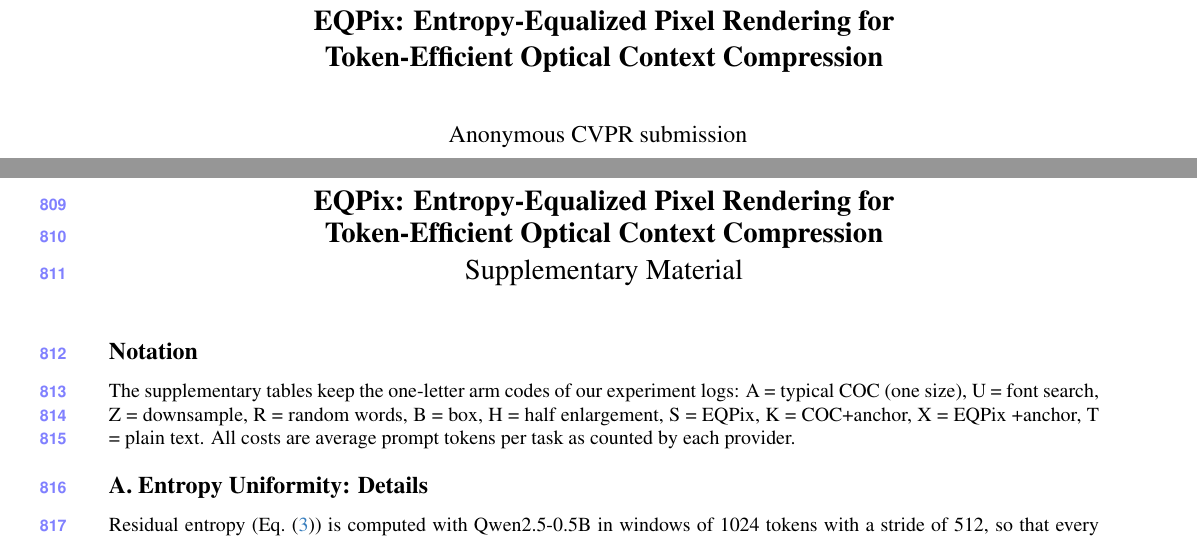
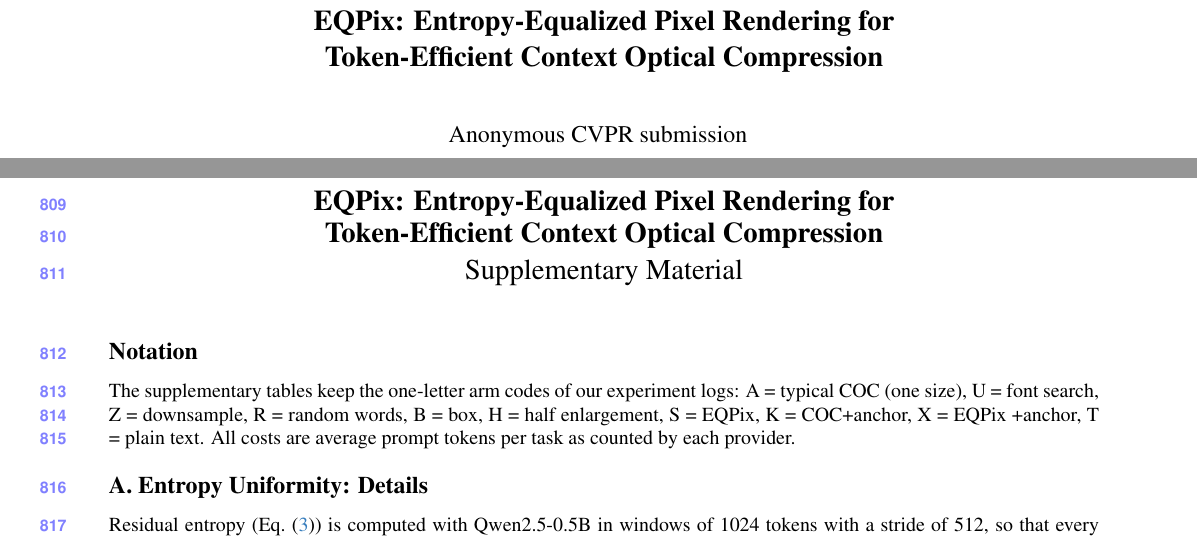
Before and after one commit to pigfly/phd-r7, a LaTeX paper (paper/main.tex): two parts of pages 1 and 12 of 26, joined at a grey line, cut so that both start at the same text. Compiled offline with pdfLaTeX.

Commit message:
Title: Context Optical Compression (matches COC acronym) in main and supplementary titles; PDFs rebuilt
Co-Authored-By: Claude Opus 5.5 <noreply@anthropic.com>

```diff
--- a/paper/main.tex
+++ b/paper/main.tex
@@ -9,7 +9,7 @@
 \def\confName{CVPR}
 \def\confYear{2027}
 
-\title{EQPix: Entropy-Equalized Pixel Rendering for\\Token-Efficient Optical Context Compression}
+\title{EQPix: Entropy-Equalized Pixel Rendering for\\Token-Efficient Context Optical Compression}
 \author{Anonymous CVPR submission}
 
 \begin{document}
@@ -48,7 +48,7 @@
 \setcounter{page}{1}
 \begin{center}
 {\Large\textbf{EQPix: Entropy-Equalized Pixel Rendering for}}\\[0.2em]
-{\Large\textbf{Token-Efficient Optical Context Compression}}\\[0.5em]
+{\Large\textbf{Token-Efficient Context Optical Compression}}\\[0.5em]
 {\Large Supplementary Material}
 \end{center}
 \vspace{0.5em}
```
Also changed, not shown: paper/main.pdf, paper/supplementary.pdf.
